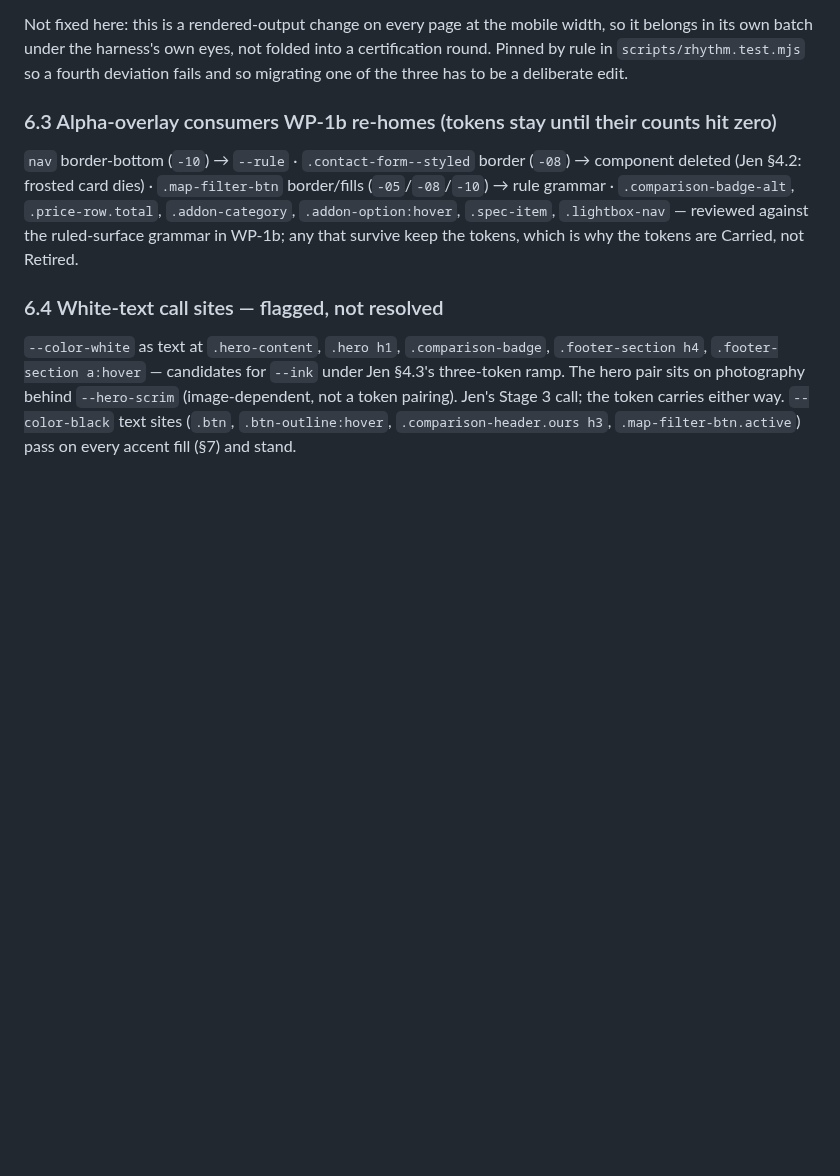
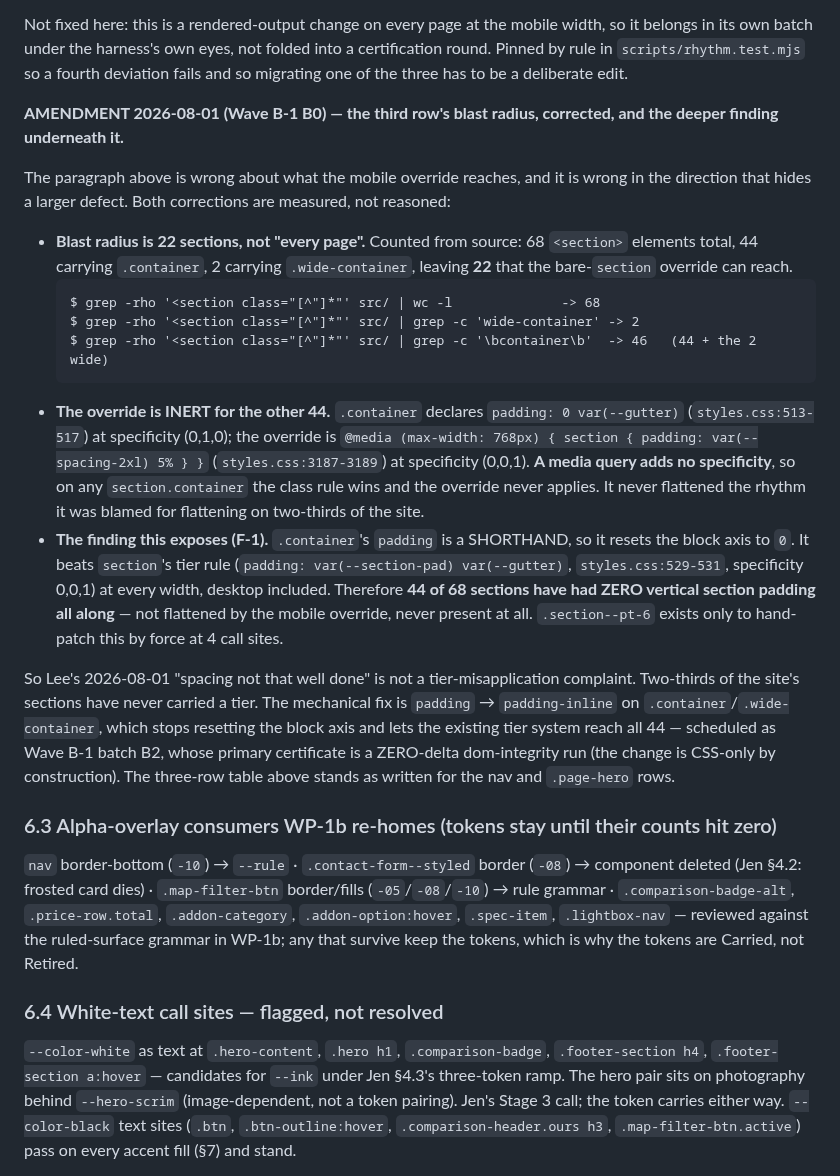
Before and after one commit to secretsaunacompany-ui/ssc-website, a Markdown page: docs/redesign-2026-07/21-resolved-tokens.md, the part around the change. Rendered like a GitHub page; blank space fills up the shorter version.

Commit message:
docs 21 §6.2a: amend with the measured blast radius and the F-1 root cause
§6.2a said the mobile bare-section override "flattens the section rhythm" on
"every page at the mobile width". Measured, it does neither of those things on
two-thirds of the site, and the reason it does not is a larger defect the doc
had no record of.

Blast radius, counted from source rather than estimated:

  $ grep -rho '<section class="[^"]*"' src/ | wc -l                    -> 68
  $ grep -rho '<section class="[^"]*"' src/ | grep -c '\bcontainer\b'  -> 46
  $ grep -rho '<section class="[^"]*"' src/ | grep -c 'wide-container' ->  2

44 plain .container + 2 .wide-container + 22 non-container = 68.

The override (styles.css:3187-3189, specificity 0,0,1) is INERT for all 44:
.container's padding (styles.css:513-517) is specificity 0,1,0 and a media
query adds no specificity. It reaches only the 22.

The same specificity fact is F-1: .container's `padding` shorthand resets the
block axis to 0, beating section's tier rule (styles.css:529-531) at every
width. 44 of 68 sections have had zero vertical section padding all along —
never flattened, never present. .section--pt-6 is the hand-patch, 4 sites.

Recorded here because it converts Lee's 2026-08-01 spacing complaint from a
taste finding into a one-line mechanical fix, and because doc 21 is the
authority the B2 batch will build against.

Wave B-1 batch B0, docs-only. No CSS touched.

````diff
--- a/docs/redesign-2026-07/21-resolved-tokens.md
+++ b/docs/redesign-2026-07/21-resolved-tokens.md
@@ -359,6 +359,21 @@ The third is the one worth flagging. It is invisible at desktop width, invisible
 
 Not fixed here: this is a rendered-output change on every page at the mobile width, so it belongs in its own batch under the harness's own eyes, not folded into a certification round. Pinned by rule in `scripts/rhythm.test.mjs` so a fourth deviation fails and so migrating one of the three has to be a deliberate edit.
 
+**AMENDMENT 2026-08-01 (Wave B-1 B0) — the third row's blast radius, corrected, and the deeper finding underneath it.**
+
+The paragraph above is wrong about what the mobile override reaches, and it is wrong in the direction that hides a larger defect. Both corrections are measured, not reasoned:
+
+- **Blast radius is 22 sections, not "every page".** Counted from source: 68 `<section>` elements total, 44 carrying `.container`, 2 carrying `.wide-container`, leaving **22** that the bare-`section` override can reach.
+  ```
+  $ grep -rho '<section class="[^"]*"' src/ | wc -l              -> 68
+  $ grep -rho '<section class="[^"]*"' src/ | grep -c 'wide-container' -> 2
+  $ grep -rho '<section class="[^"]*"' src/ | grep -c '\bcontainer\b'  -> 46   (44 + the 2 wide)
+  ```
+- **The override is INERT for the other 44.** `.container` declares `padding: 0 var(--gutter)` (`styles.css:513-517`) at specificity (0,1,0); the override is `@media (max-width: 768px) { section { padding: var(--spacing-2xl) 5% } }` (`styles.css:3187-3189`) at specificity (0,0,1). **A media query adds no specificity**, so on any `section.container` the class rule wins and the override never applies. It never flattened the rhythm it was blamed for flattening on two-thirds of the site.
+- **The finding this exposes (F-1).** `.container`'s `padding` is a SHORTHAND, so it resets the block axis to `0`. It beats `section`'s tier rule (`padding: var(--section-pad) var(--gutter)`, `styles.css:529-531`, specificity 0,0,1) at every width, desktop included. Therefore **44 of 68 sections have had ZERO vertical section padding all along** — not flattened by the mobile override, never present at all. `.section--pt-6` exists only to hand-patch this by force at 4 call sites.
+
+So Lee's 2026-08-01 "spacing not that well done" is not a tier-misapplication complaint. Two-thirds of the site's sections have never carried a tier. The mechanical fix is `padding` → `padding-inline` on `.container`/`.wide-container`, which stops resetting the block axis and lets the existing tier system reach all 44 — scheduled as Wave B-1 batch B2, whose primary certificate is a ZERO-delta dom-integrity run (the change is CSS-only by construction). The three-row table above stands as written for the nav and `.page-hero` rows.
+
 ### 6.3 Alpha-overlay consumers WP-1b re-homes (tokens stay until their counts hit zero)
 
 `nav` border-bottom (`-10`) → `--rule` · `.contact-form--styled` border (`-08`) → component deleted (Jen §4.2: frosted card dies) · `.map-filter-btn` border/fills (`-05`/`-08`/`-10`) → rule grammar · `.comparison-badge-alt`, `.price-row.total`, `.addon-category`, `.addon-option:hover`, `.spec-item`, `.lightbox-nav` — reviewed against the ruled-surface grammar in WP-1b; any that survive keep the tokens, which is why the tokens are Carried, not Retired.
````
